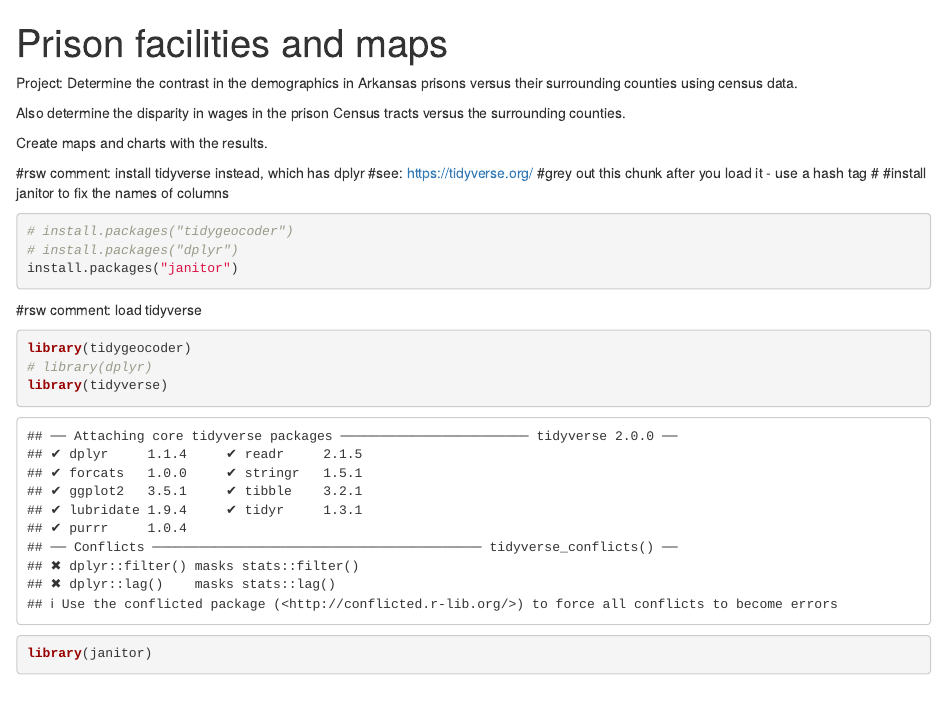
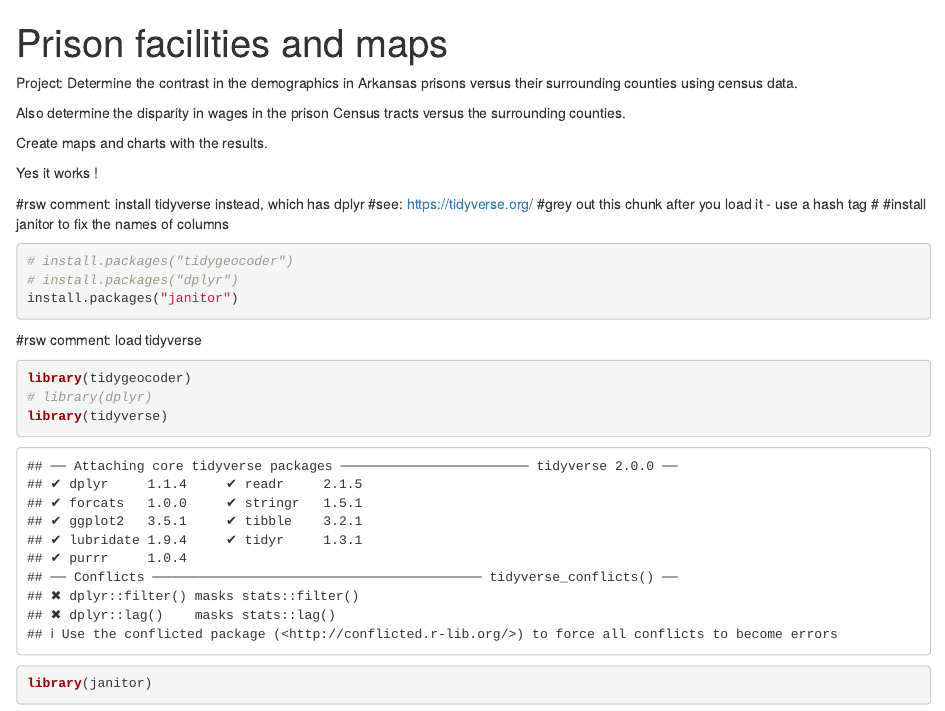
Before and after one commit to djnf-data-2026/casey-mann, an R Markdown document (Mann_DJNF_Prison_facilities_maps_May_18.Rmd): the page in a window 1100 px wide, from its top. Rendered offline with R 4.5, knitr and Pandoc, with nearby package versions; some code elsewhere in the file could not run offline; column names are cleaned by a stand-in for the janitor package.

Commit message:
initial commit

```diff
--- a/Mann_DJNF_Prison_facilities_maps_May_18.Rmd
+++ b/Mann_DJNF_Prison_facilities_maps_May_18.Rmd
@@ -8,6 +8,8 @@ Project: Determine the contrast in the demographics in Arkansas prisons versus t
 Also determine the disparity in wages in the prison Census tracts versus the surrounding counties.
 
 Create maps and charts with the results.
+
+Yes it works !
 
 
 #rsw comment: install tidyverse instead, which has dplyr
```
